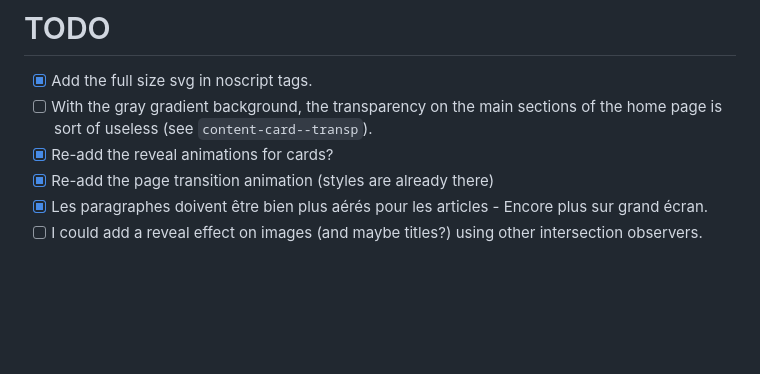
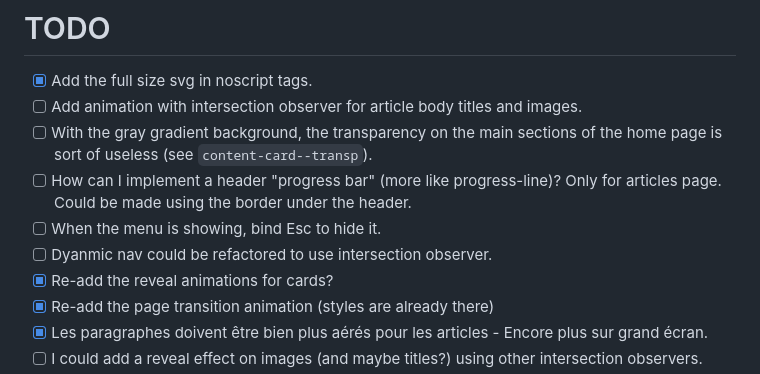
Before and after one commit to dkvz/new-blog-poc, a Markdown page: README.md, the part around the change. Drawn GitHub-style; blank space fills up the shorter version.

```diff
--- a/README.md
+++ b/README.md
@@ -202,7 +202,11 @@ I'm off to work out how the really weird [Intersection Observer API](https://dev
 
 # TODO
 - [x] Add the full size svg in noscript tags.
+- [ ] Add animation with intersection observer for article body titles and images.
 - [ ] With the gray gradient background, the transparency on the main sections of the home page is sort of useless (see `content-card--transp`).
+- [ ] How can I implement a header "progress bar" (more like progress-line)? Only for articles page.  Could be made using the border under the header.
+- [ ] When the menu is showing, bind Esc to hide it.
+- [ ] Dyanmic nav could be refactored to use intersection observer.
 - [x] Re-add the reveal animations for cards?
 - [x] Re-add the page transition animation (styles are already there)
 - [x] Les paragraphes doivent être bien plus aérés pour les articles - Encore plus sur grand écran.
```
